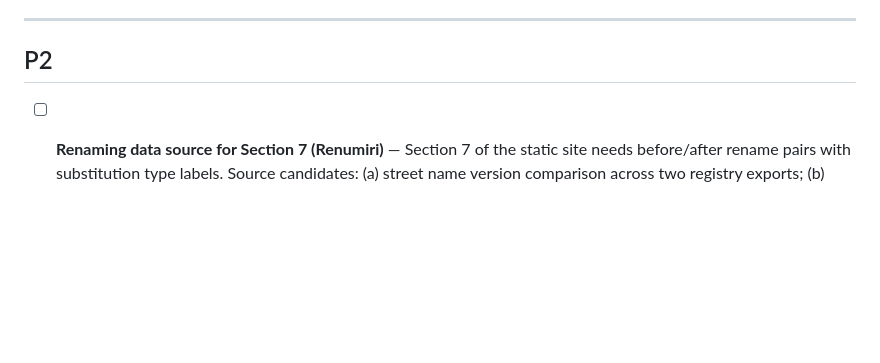
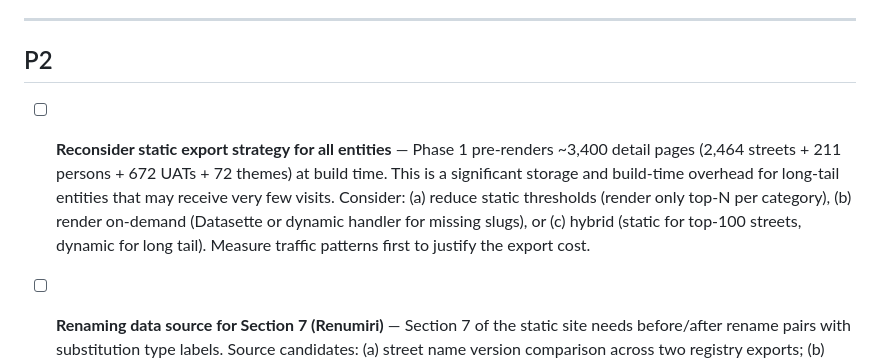
Before and after one commit to gov2-ro/nume-strazi, a Markdown page: docs/BACKLOG.md, the part around the change. GitHub-like rendering; blank space fills up the shorter version.

Commit message:
docs: add P2 backlog item — reconsider static export overhead for all entities

```diff
--- a/docs/BACKLOG.md
+++ b/docs/BACKLOG.md
@@ -33,6 +33,8 @@ Items detected during sessions. Each entry has enough context to act on cold.
 ---
 
 ## P2
+
+- [ ] **Reconsider static export strategy for all entities** — Phase 1 pre-renders ~3,400 detail pages (2,464 streets + 211 persons + 672 UATs + 72 themes) at build time. This is a significant storage and build-time overhead for long-tail entities that may receive very few visits. Consider: (a) reduce static thresholds (render only top-N per category), (b) render on-demand (Datasette or dynamic handler for missing slugs), or (c) hybrid (static for top-100 streets, dynamic for long tail). Measure traffic patterns first to justify the export cost.
 
 - [ ] **Renaming data source for Section 7 (Renumiri)** — Section 7 of the static site needs before/after rename pairs with substitution type labels. Source candidates: (a) street name version comparison across two registry exports; (b) manual curation CSV; (c) external renamed-streets dataset. Currently the section renders with static illustrative data. When data is available, add `renamings` table to `build_db.py` and implement `site_queries.section7()`.
 
```
